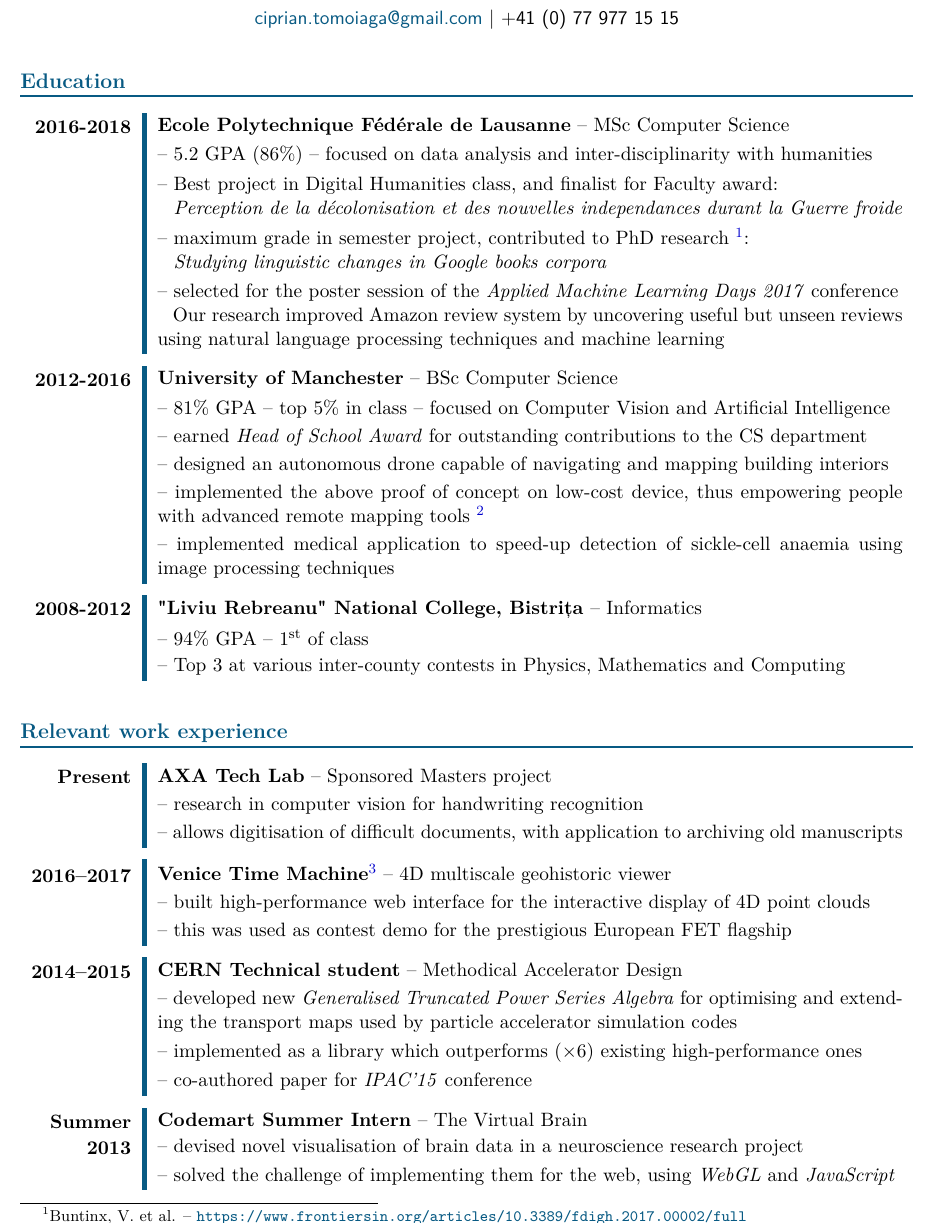
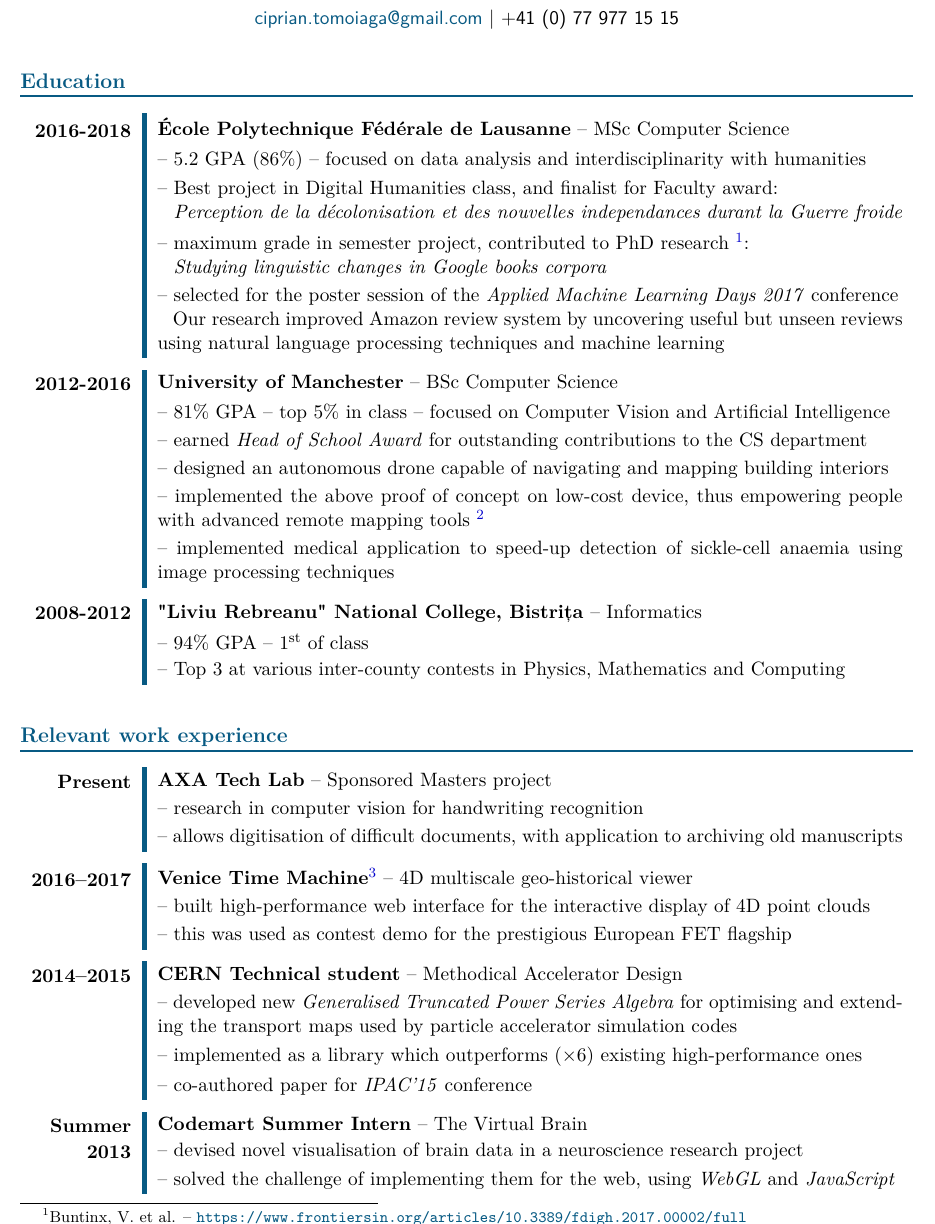
Before and after one commit to cipri-tom/CVs, a LaTeX CV (myCV-master.tex): part of page 1 of 2, cut so that both start at the same text. Compiled offline with pdfLaTeX.

Commit message:
spell check

```diff
--- a/myCV-master.tex
+++ b/myCV-master.tex
@@ -67,8 +67,8 @@
     % \extrarowsep
     \savetabu{timeline}
     2016-2018
-      & \textbf{Ecole Polytechnique Fédérale de Lausanne} -- MSc Computer Science \\
-      & -- 5.2 GPA (86\%) -- focused on data analysis and inter-disciplinarity with humanities \\
+      & \textbf{École Polytechnique Fédérale de Lausanne} -- MSc Computer Science \\
+      & -- 5.2 GPA (86\%) -- focused on data analysis and interdisciplinarity with humanities \\
       & -- Best project in Digital Humanities class, and finalist for Faculty award:
 
       \hspace{0.5em} \textit{Perception de la décolonisation et des nouvelles independances durant la Guerre froide} \\
@@ -111,7 +111,7 @@
 
   \begin{tabu}{\usetabu{timeline}}
   2016--2017
-    & \textbf{Venice Time Machine}\footnote{International project covering 1000 years of Venetian history (\url{https://vtm.epfl.ch/}). It also aims to expand to major cities of Europe via the FET flagship initiative (\url{https://ec.europa.eu/futurium/en/content/venice-time-machine-flagship})} -- 4D multiscale geohistoric viewer \\
+    & \textbf{Venice Time Machine}\footnote{International project covering 1000 years of Venetian history (\url{https://vtm.epfl.ch/}). It also aims to expand to major cities of Europe via the FET flagship initiative (\url{https://ec.europa.eu/futurium/en/content/venice-time-machine-flagship})} -- 4D multiscale geo-historical viewer \\
     & -- built high-performance web interface for the interactive display of 4D point clouds\\
     & -- this was used as contest demo for the prestigious European FET flagship
   \end{tabu}
```
